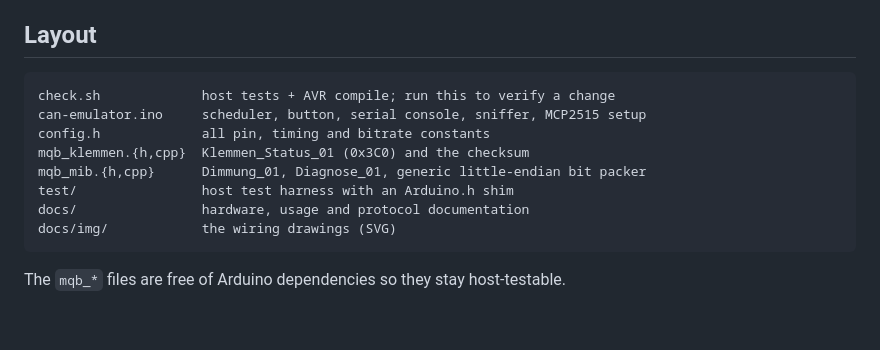
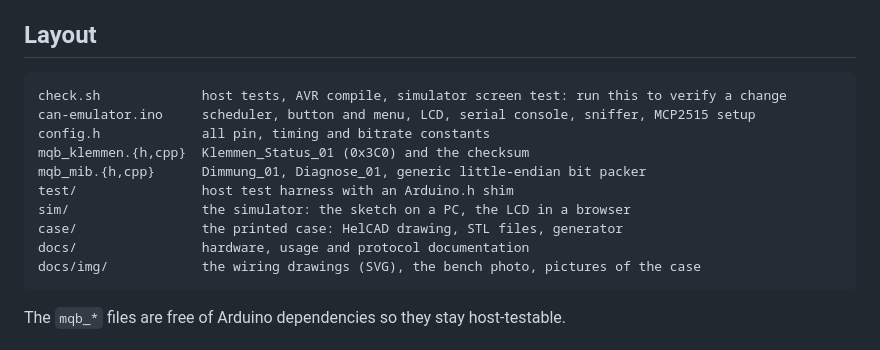
Before and after one commit to jugih-official/can-emulator, a Markdown page: README.md, the part around one of its changes. Rendered like a GitHub page; blank space fills up the shorter version.

````diff
--- a/README.md
+++ b/README.md
@@ -204,14 +220,16 @@ their neighbours. The same checksum self-test also runs on the Arduino at boot.
 ## Layout
 
 ```
-check.sh             host tests + AVR compile; run this to verify a change
-can-emulator.ino     scheduler, button, serial console, sniffer, MCP2515 setup
+check.sh             host tests, AVR compile, simulator screen test: run this to verify a change
+can-emulator.ino     scheduler, button and menu, LCD, serial console, sniffer, MCP2515 setup
 config.h             all pin, timing and bitrate constants
 mqb_klemmen.{h,cpp}  Klemmen_Status_01 (0x3C0) and the checksum
 mqb_mib.{h,cpp}      Dimmung_01, Diagnose_01, generic little-endian bit packer
 test/                host test harness with an Arduino.h shim
+sim/                 the simulator: the sketch on a PC, the LCD in a browser
+case/                the printed case: HelCAD drawing, STL files, generator
 docs/                hardware, usage and protocol documentation
-docs/img/            the wiring drawings (SVG)
+docs/img/            the wiring drawings (SVG), the bench photo, pictures of the case
 ```
 
 The `mqb_*` files are free of Arduino dependencies so they stay host-testable.
````
Also changed, not shown: other parts of README.md (+16 -0 lines), case/README.md (added, +170 -0 lines), docs/img/case-closed.png (added), docs/img/case-lid-inside.png (added), docs/img/case-open.png (added), docs/img/case-plan.png (added), 8 other files.
